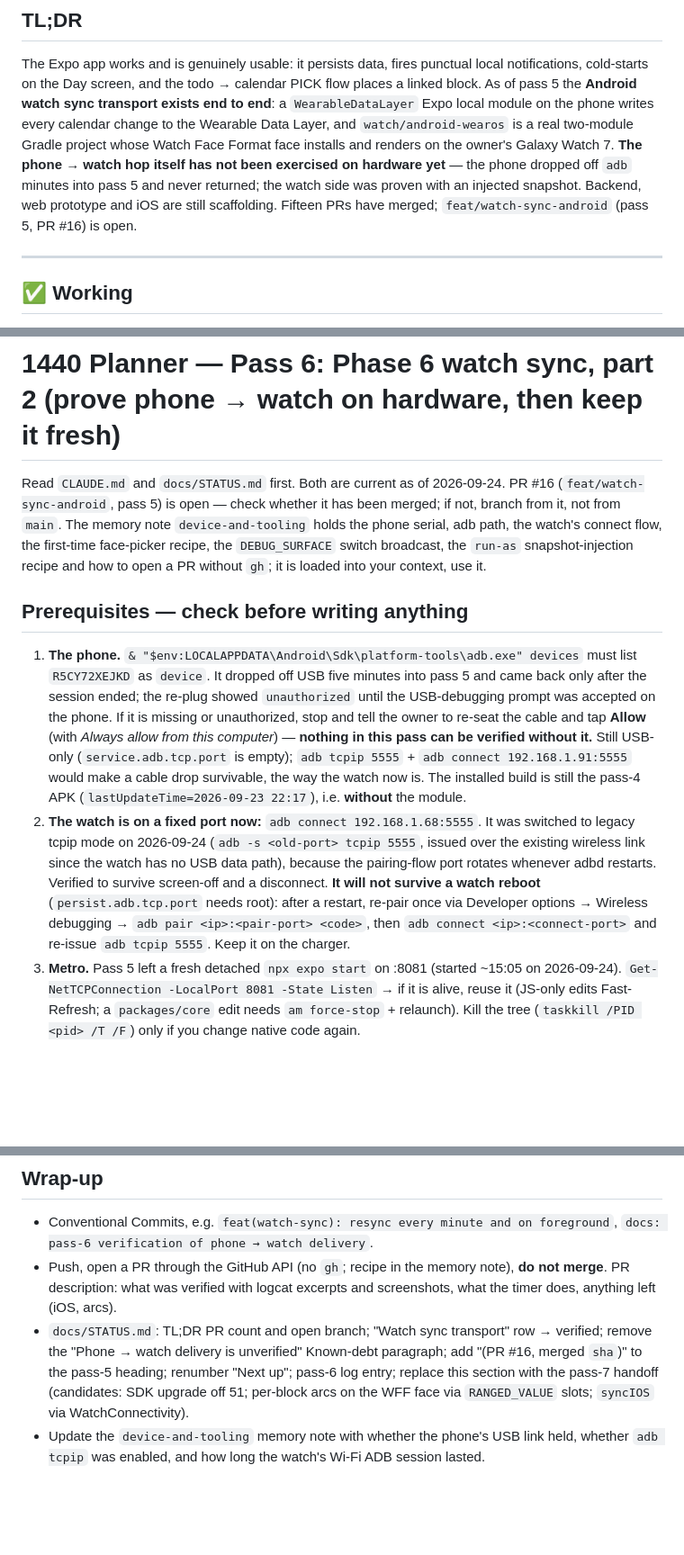
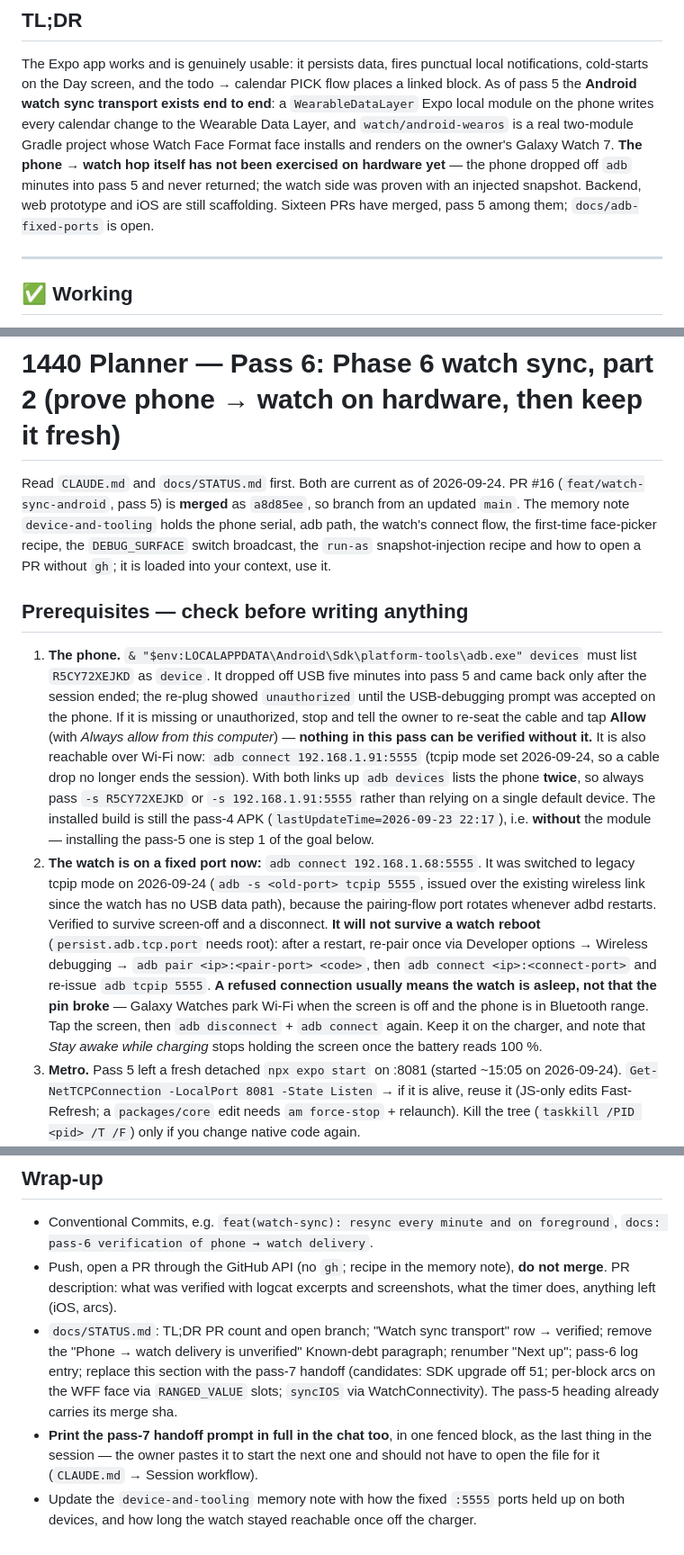
Before and after one commit to cryptomdma/1440-planner, a Markdown page: docs/STATUS.md, 3 parts joined by grey strips. Shown at 90% size. Drawn GitHub-style; blank space fills up the shorter version.

Commit message:
docs: pin both devices to adb 5555 and hand the next prompt over in chat
Phone and watch are both in tcpip mode on 5555 now, so neither a cable drop nor the watch pairing-port rotation ends a session; neither survives a reboot. CLAUDE.md session workflow and the pass-6 wrap-up now require the handoff prompt to be printed in the conversation as well as written to STATUS.md. Pass-5 heading carries its merge sha.

```diff
--- a/docs/STATUS.md
+++ b/docs/STATUS.md
@@ -15,8 +15,8 @@ Wearable Data Layer, and `watch/android-wearos` is a real two-module Gradle proj
 Watch Face Format face installs and renders on the owner's Galaxy Watch 7. **The phone →
 watch hop itself has not been exercised on hardware yet** — the phone dropped off `adb`
 minutes into pass 5 and never returned; the watch side was proven with an injected
-snapshot. Backend, web prototype and iOS are still scaffolding. Fifteen PRs have merged;
-`feat/watch-sync-android` (pass 5, PR #16) is open.
+snapshot. Backend, web prototype and iOS are still scaffolding. Sixteen PRs have merged,
+pass 5 among them; `docs/adb-fixed-ports` is open.
 
 ---
 
@@ -523,8 +523,8 @@ confirmed afterwards that `npx expo run:android` builds and launches on a physic
 # 1440 Planner — Pass 6: Phase 6 watch sync, part 2 (prove phone → watch on hardware, then keep it fresh)
 
 Read `CLAUDE.md` and `docs/STATUS.md` first. Both are current as of 2026-09-24. PR #16
-(`feat/watch-sync-android`, pass 5) is open — check whether it has been merged; if not,
-branch from it, not from `main`. The memory note `device-and-tooling` holds the phone
+(`feat/watch-sync-android`, pass 5) is **merged** as `a8d85ee`, so branch from an updated
+`main`. The memory note `device-and-tooling` holds the phone
 serial, adb path, the watch's connect flow, the first-time face-picker recipe, the
 `DEBUG_SURFACE` switch broadcast, the `run-as` snapshot-injection recipe and how to open a
 PR without `gh`; it is loaded into your context, use it.
@@ -536,17 +536,23 @@ PR without `gh`; it is loaded into your context, use it.
    only after the session ended; the re-plug showed `unauthorized` until the USB-debugging
    prompt was accepted on the phone. If it is missing or unauthorized, stop and tell the
    owner to re-seat the cable and tap **Allow** (with *Always allow from this computer*) —
-   **nothing in this pass can be verified without it.** Still USB-only
-   (`service.adb.tcp.port` is empty); `adb tcpip 5555` + `adb connect 192.168.1.91:5555`
-   would make a cable drop survivable, the way the watch now is. The installed build is
-   still the pass-4 APK (`lastUpdateTime=2026-09-23 22:17`), i.e. **without** the module.
+   **nothing in this pass can be verified without it.** It is also reachable over Wi-Fi now:
+   `adb connect 192.168.1.91:5555` (tcpip mode set 2026-09-24, so a cable drop no longer ends
+   the session). With both links up `adb devices` lists the phone **twice**, so always pass
+   `-s R5CY72XEJKD` or `-s 192.168.1.91:5555` rather than relying on a single default device.
+   The installed build is still the pass-4 APK (`lastUpdateTime=2026-09-23 22:17`), i.e.
+   **without** the module — installing the pass-5 one is step 1 of the goal below.
 2. **The watch is on a fixed port now:** `adb connect 192.168.1.68:5555`. It was switched to
    legacy tcpip mode on 2026-09-24 (`adb -s <old-port> tcpip 5555`, issued over the existing
    wireless link since the watch has no USB data path), because the pairing-flow port rotates
    whenever adbd restarts. Verified to survive screen-off and a disconnect. **It will not
    survive a watch reboot** (`persist.adb.tcp.port` needs root): after a restart, re-pair once
    via Developer options → Wireless debugging → `adb pair <ip>:<pair-port> <code>`, then
-   `adb connect <ip>:<connect-port>` and re-issue `adb tcpip 5555`. Keep it on the charger.
+   `adb connect <ip>:<connect-port>` and re-issue `adb tcpip 5555`. **A refused connection
+   usually means the watch is asleep, not that the pin broke** — Galaxy Watches park Wi-Fi
+   when the screen is off and the phone is in Bluetooth range. Tap the screen, then
+   `adb disconnect` + `adb connect` again. Keep it on the charger, and note that *Stay awake
+   while charging* stops holding the screen once the battery reads 100 %.
 3. **Metro.** Pass 5 left a fresh detached `npx expo start` on :8081 (started ~15:05 on
    2026-09-24). `Get-NetTCPConnection -LocalPort 8081 -State Listen` → if it is alive, reuse
    it (JS-only edits Fast-Refresh; a `packages/core` edit needs `am force-stop` + relaunch).
@@ -668,9 +674,12 @@ field.
   merge**. PR description: what was verified with logcat excerpts and screenshots, what the
   timer does, anything left (iOS, arcs).
 - `docs/STATUS.md`: TL;DR PR count and open branch; "Watch sync transport" row → verified;
-  remove the "Phone → watch delivery is unverified" Known-debt paragraph; add
-  "(PR #16, merged `sha`)" to the pass-5 heading; renumber "Next up"; pass-6 log entry;
-  replace this section with the pass-7 handoff (candidates: SDK upgrade off 51; per-block
-  arcs on the WFF face via `RANGED_VALUE` slots; `syncIOS` via WatchConnectivity).
-- Update the `device-and-tooling` memory note with whether the phone's USB link held,
-  whether `adb tcpip` was enabled, and how long the watch's Wi-Fi ADB session lasted.
+  remove the "Phone → watch delivery is unverified" Known-debt paragraph; renumber
+  "Next up"; pass-6 log entry; replace this section with the pass-7 handoff (candidates:
+  SDK upgrade off 51; per-block arcs on the WFF face via `RANGED_VALUE` slots; `syncIOS`
+  via WatchConnectivity). The pass-5 heading already carries its merge sha.
+- **Print the pass-7 handoff prompt in full in the chat too**, in one fenced block, as the
+  last thing in the session — the owner pastes it to start the next one and should not have
+  to open the file for it (`CLAUDE.md` → Session workflow).
+- Update the `device-and-tooling` memory note with how the fixed `:5555` ports held up on
+  both devices, and how long the watch stayed reachable once off the charger.
```
Also changed, not shown: other parts of docs/STATUS.md (+1 -1 lines), CLAUDE.md (+4 -0 lines).
